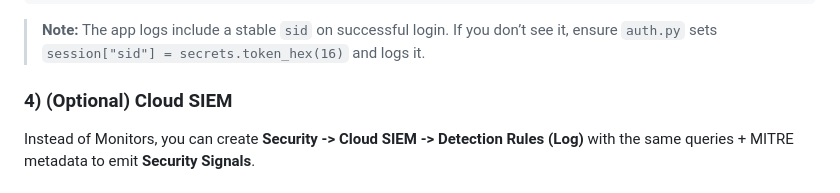
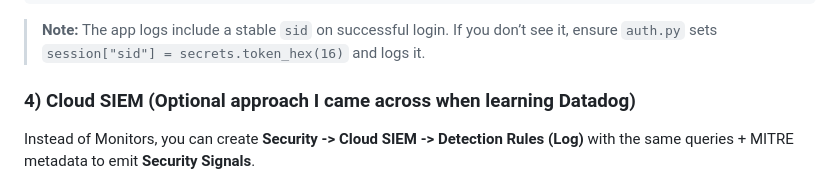
Before and after one commit to steve-sibi/mini-saas-ato, a Markdown page: README.md, the part around the change. Rendered like a GitHub page.

Commit message:
Added more clarifications for readme

````diff
--- a/README.md
+++ b/README.md
@@ -191,7 +191,7 @@ logs('service:mini-ato-saas @syslog.appname:app evt:login AND outcome:success')
 ```
 > **Note:** The app logs include a stable `sid` on successful login. If you don’t see it, ensure `auth.py` sets `session["sid"] = secrets.token_hex(16)` and logs it.
 
-### 4) (Optional) Cloud SIEM
+### 4) Cloud SIEM (Optional approach I came across when learning Datadog)
 
 Instead of Monitors, you can create **Security -> Cloud SIEM -> Detection Rules (Log)** with the same queries + MITRE metadata to emit **Security Signals**.
 
````
